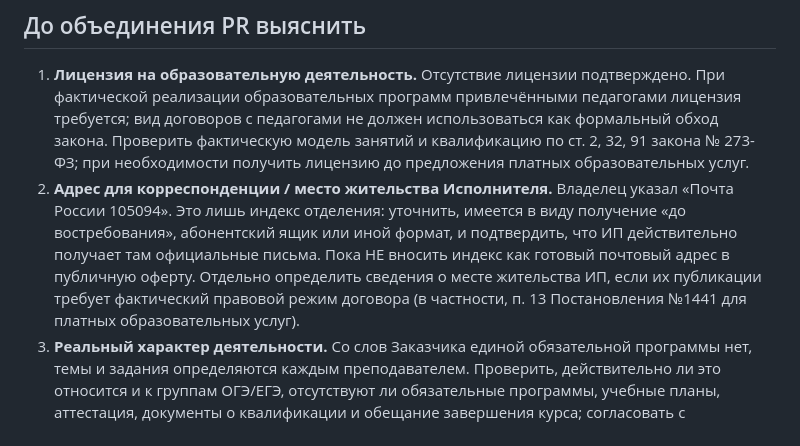
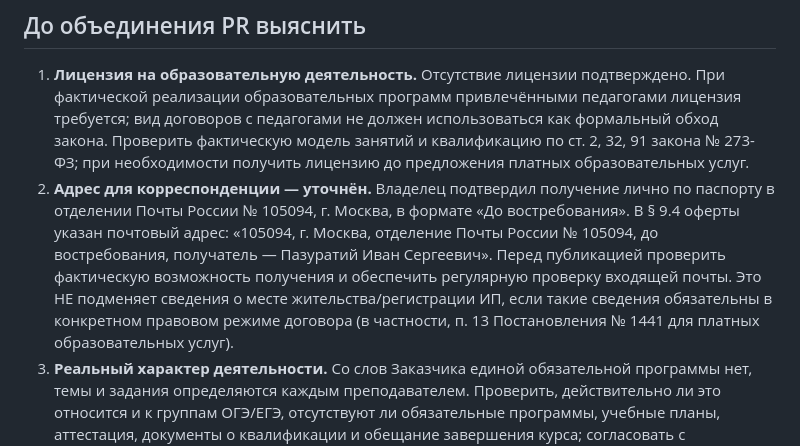
Before and after one commit to egortsediakov-bit/kotomatika-site, a Markdown page: OFFER_PUBLICATION_CHECKLIST.md, the part around the change. Rendered like a GitHub page.

Commit message:
Add confirmed Russian Post poste restante correspondence address

```diff
--- a/OFFER_PUBLICATION_CHECKLIST.md
+++ b/OFFER_PUBLICATION_CHECKLIST.md
@@ -12,7 +12,7 @@
 
 ## До объединения PR выяснить
 1. **Лицензия на образовательную деятельность.** Отсутствие лицензии подтверждено. При фактической реализации образовательных программ привлечёнными педагогами лицензия требуется; вид договоров с педагогами не должен использоваться как формальный обход закона. Проверить фактическую модель занятий и квалификацию по ст. 2, 32, 91 закона № 273-ФЗ; при необходимости получить лицензию до предложения платных образовательных услуг.
-2. **Адрес для корреспонденции / место жительства Исполнителя.** Владелец указал «Почта России 105094». Это лишь индекс отделения: уточнить, имеется в виду получение «до востребования», абонентский ящик или иной формат, и подтвердить, что ИП действительно получает там официальные письма. Пока НЕ вносить индекс как готовый почтовый адрес в публичную оферту. Отдельно определить сведения о месте жительства ИП, если их публикации требует фактический правовой режим договора (в частности, п. 13 Постановления №1441 для платных образовательных услуг).
+2. **Адрес для корреспонденции — уточнён.** Владелец подтвердил получение лично по паспорту в отделении Почты России № 105094, г. Москва, в формате «До востребования». В § 9.4 оферты указан почтовый адрес: «105094, г. Москва, отделение Почты России № 105094, до востребования, получатель — Пазуратий Иван Сергеевич». Перед публикацией проверить фактическую возможность получения и обеспечить регулярную проверку входящей почты. Это НЕ подменяет сведения о месте жительства/регистрации ИП, если такие сведения обязательны в конкретном правовом режиме договора (в частности, п. 13 Постановления № 1441 для платных образовательных услуг).
 3. **Реальный характер деятельности.** Со слов Заказчика единой обязательной программы нет, темы и задания определяются каждым преподавателем. Проверить, действительно ли это относится и к группам ОГЭ/ЕГЭ, отсутствуют ли обязательные программы, учебные планы, аттестация, документы о квалификации и обещание завершения курса; согласовать с профильным юристом применимость главы 39 ГК РФ и правовые последствия использования обозначения «онлайн-школа».
 4. **Групповые занятия раз в неделю по 60 минут — подтверждено.** Абонемент включает четыре занятия без привязки к календарному месяцу. Пятая дата в календарном месяце открывает следующий абонемент (первое из четырёх занятий), без отдельной доплаты. Первый абонемент добровольно выбирается по итогам бесплатного пробного занятия и оплачивается до первого платного занятия. Каждый следующий абонемент оплачивается до первого занятия нового пакета после согласования, без автоматического продления. Уточнить стоимость/формат индивидуальных пакетов.
 5. **Способы оплаты — подтверждены:** счёт от ИП Пазуратия, оплата через платёжную ссылку или QR-код, возможен расчёт по реквизитам счёта. Срок оплаты группового абонемента — после бесплатного пробного урока и до первого платного занятия, последующие абонементы — до первого занятия нового пакета. Владелец подтвердил автоматическое получение клиентом электронного кассового чека после оплаты и возможность повторно направить копию по запросу. До публикации проверить используемый банк/провайдера, реквизиты получателя, технический способ формирования и направления чеков по 54-ФЗ, а также что индивидуальное подтверждение заказа действительно предшествует оплате. При повторной отправке предоставляется ранее сформированный чек, не создаётся второй чек на тот же платёж.
```
